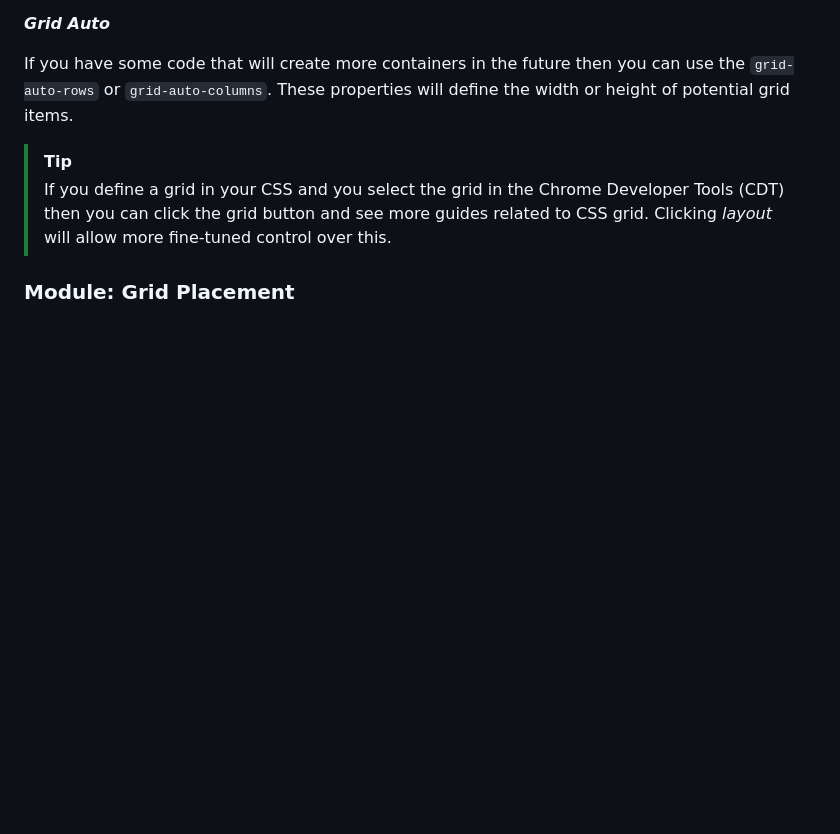
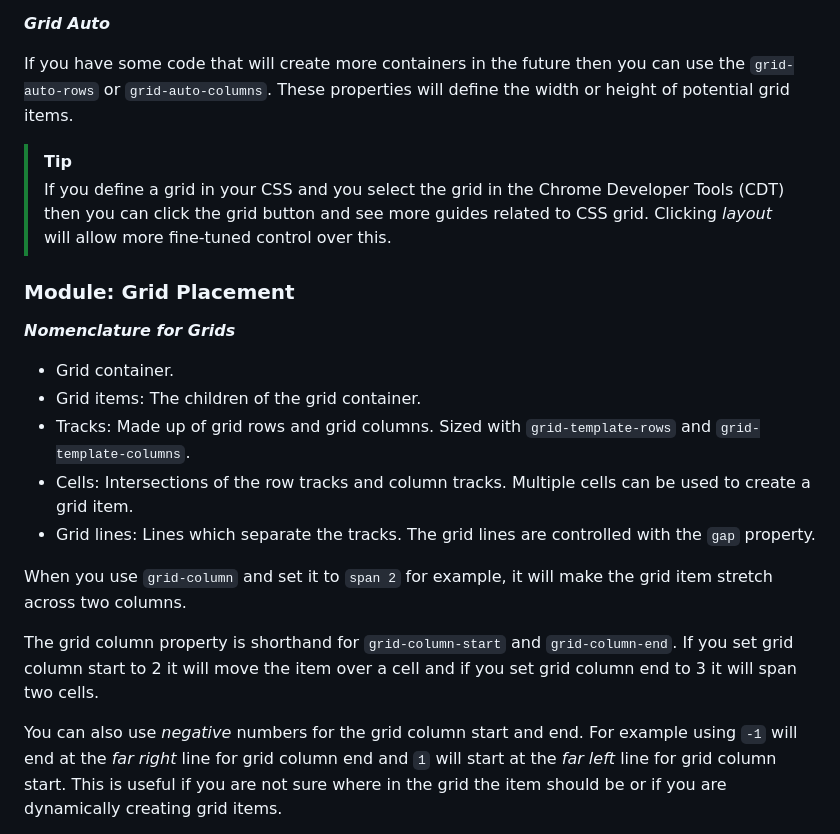
Before and after one commit to evanmarshall-dev/udemy_web-dev-bootcamp, a Markdown page: README.md, the part around one of its changes. GitHub-like rendering; blank space fills up the shorter version.

```diff
--- a/README.md
+++ b/README.md
@@ -417,3 +419,18 @@ If you have some code that will create more containers in the future then you ca
 > Clicking _layout_ will allow more fine-tuned control over this.
 
 ### Module: Grid Placement
+
+**_Nomenclature for Grids_**
+
+- Grid container.
+- Grid items: The children of the grid container.
+- Tracks: Made up of grid rows and grid columns. Sized with `grid-template-rows` and `grid-template-columns`.
+- Cells: Intersections of the row tracks and column tracks. Multiple cells can be used to create a grid item.
+- Grid lines: Lines which separate the tracks. The grid lines are controlled with the `gap` property.
+
+When you use `grid-column` and set it to `span 2` for example, it will make the grid item stretch across two columns.
+
+The grid column property is shorthand for `grid-column-start` and `grid-column-end`. If you set grid column start to 2 it will move the item over a cell and if you set grid column end to 3 it will span two cells.
+
+You can also use _negative_ numbers for the grid column start and end. For example using `-1` will end at the _far right_ line for grid column end and `1` will start at the _far left_ line for grid column start. This is useful if you are not sure where in the grid the item should be or if you are dynamically creating grid items.
+
```
Also changed, not shown: other parts of README.md (+69 -0 lines).
